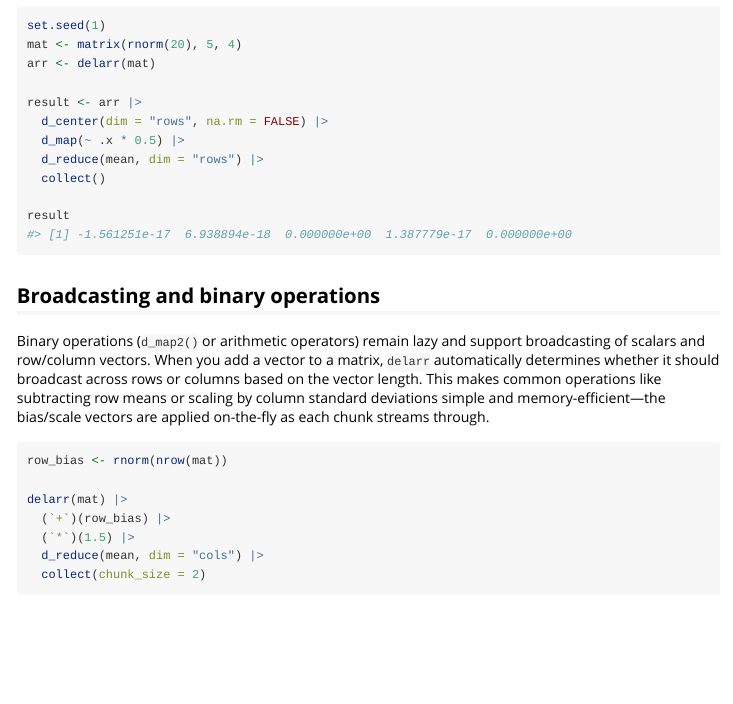
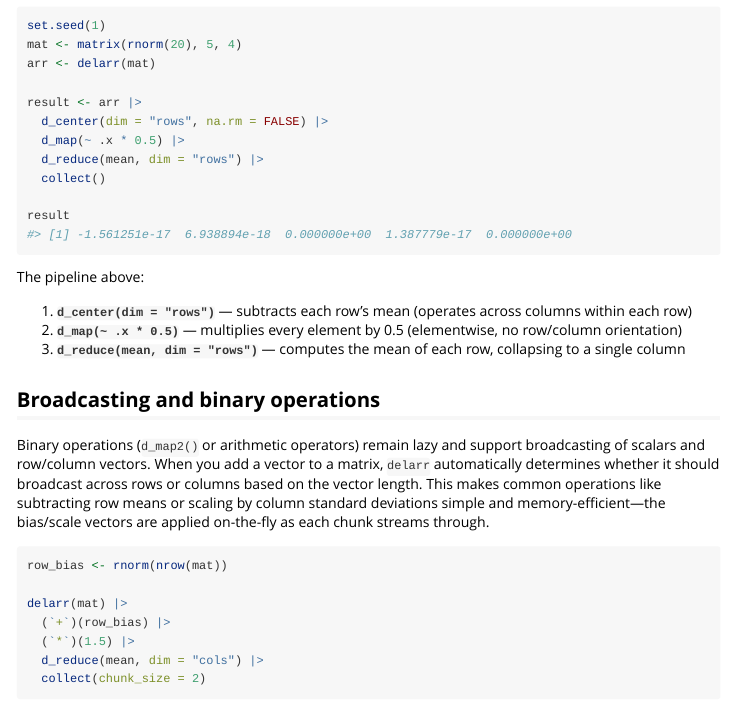
Before and after one commit to bbuchsbaum/delarr, an R Markdown document (vignettes/delarr-getting-started.Rmd): the page in a window 1100 px wide, from 920 px down. Rendered offline with R 4.5, knitr and Pandoc, with nearby package versions; some code elsewhere in the file could not run offline.

Commit message:
docs(vignette): clarify pipeline step orientations
Add explanation after first example showing:
- d_center operates across columns within each row
- d_map is elementwise (no row/column orientation)
- d_reduce collapses rows to a single column

Co-Authored-By: Claude Opus 4.5 <noreply@anthropic.com>

````diff
--- a/vignettes/delarr-getting-started.Rmd
+++ b/vignettes/delarr-getting-started.Rmd
@@ -76,6 +76,12 @@ result <- arr |>
 
 result
 ```
+
+The pipeline above:
+
+1. **`d_center(dim = "rows")`** — subtracts each row's mean (operates across columns within each row)
+2. **`d_map(~ .x * 0.5)`** — multiplies every element by 0.5 (elementwise, no row/column orientation)
+3. **`d_reduce(mean, dim = "rows")`** — computes the mean of each row, collapsing to a single column
 
 ## Broadcasting and binary operations
 
````
